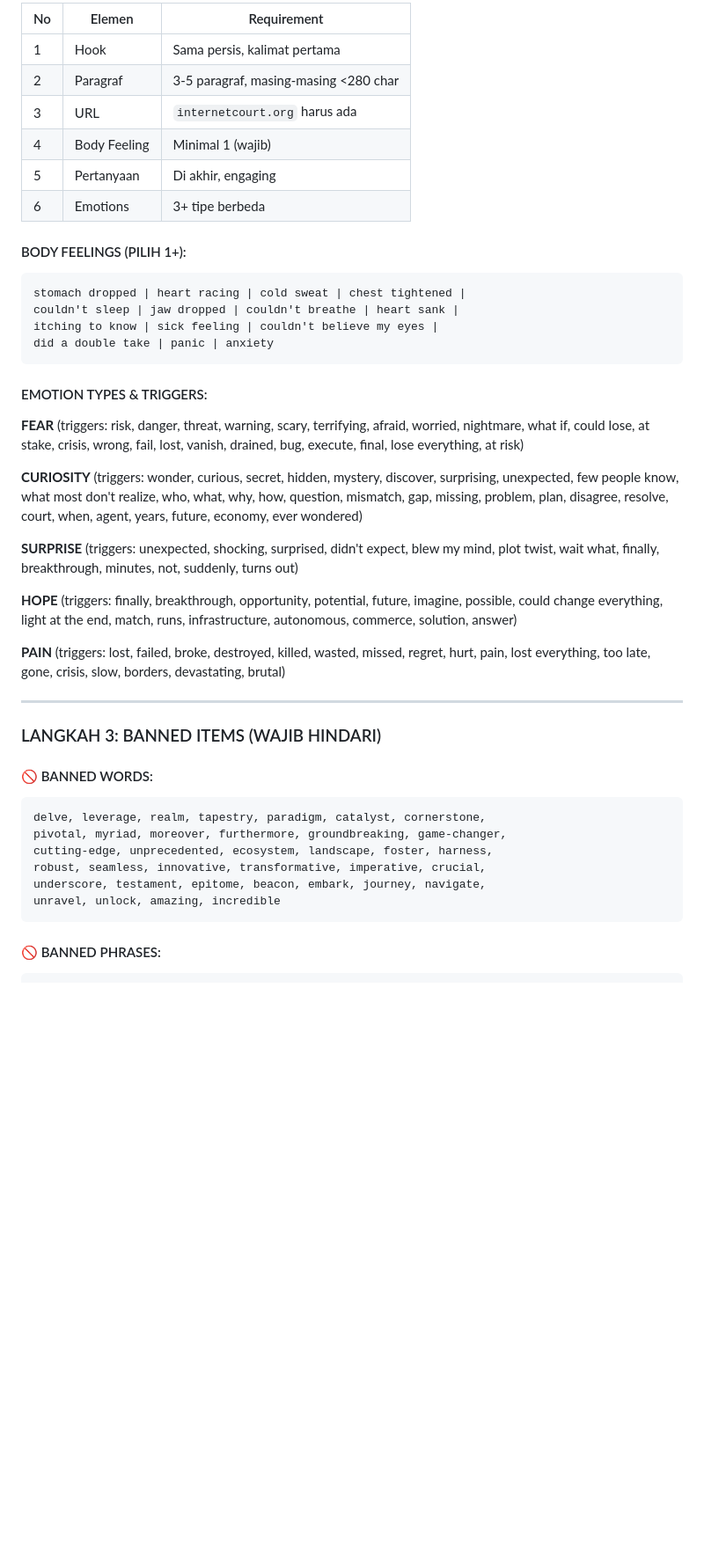
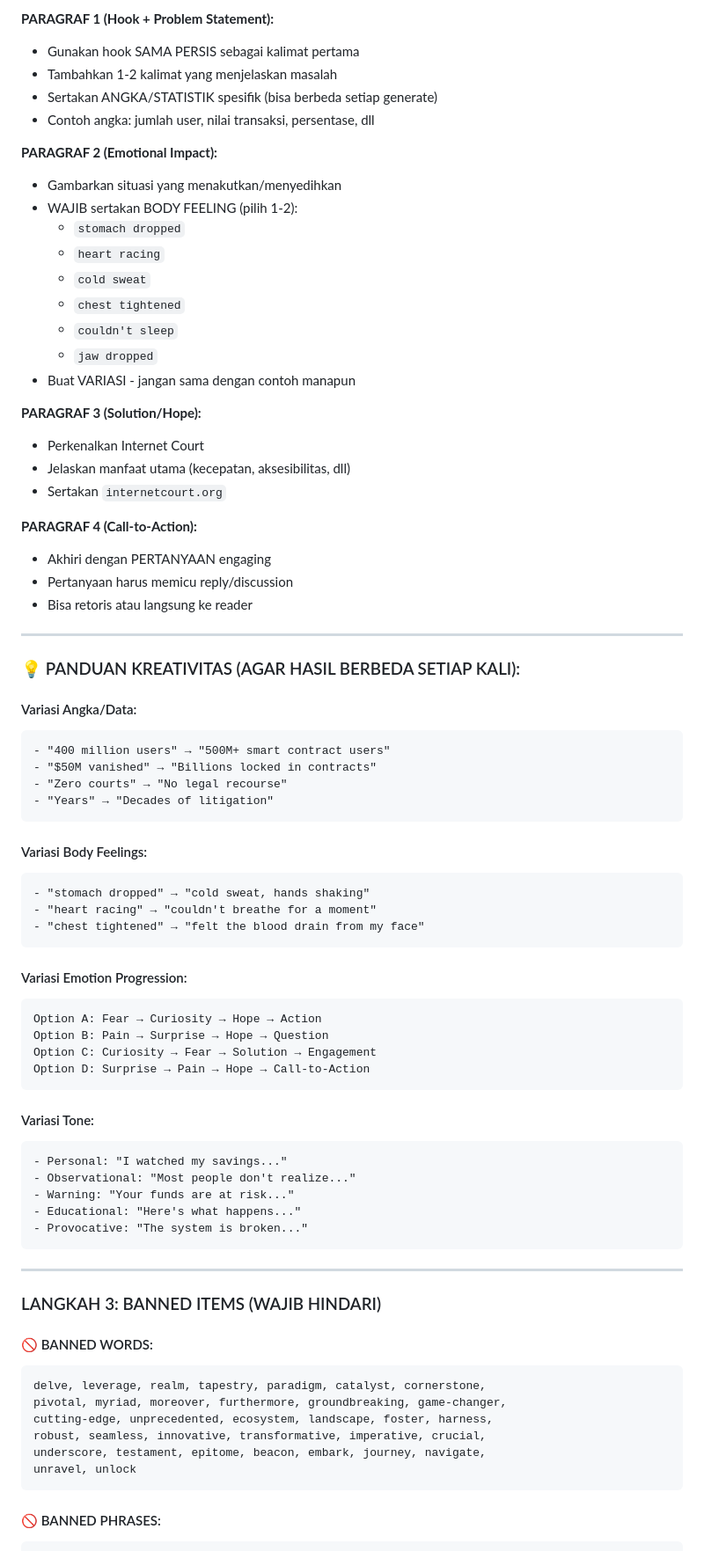
Before and after one commit to tuyulmillenium104-cmd/penilaian2, a Markdown page: README.md, the part around one of its changes. Shown at 88% size. Rendered like a GitHub page; blank space fills up the shorter version.

````diff
--- a/README.md
+++ b/README.md
@@ -80,32 +85,66 @@ Code Runs, Disputes Don't. Enter Internet Court
 
-| No | Elemen | Requirement |
-|----|--------|-------------|
-| 1 | Hook | Sama persis, kalimat pertama |
-| 2 | Paragraf | 3-5 paragraf, masing-masing <280 char |
-| 3 | URL | `internetcourt.org` harus ada |
-| 4 | Body Feeling | Minimal 1 (wajib) |
-| 5 | Pertanyaan | Di akhir, engaging |
-| 6 | Emotions | 3+ tipe berbeda |
+**PARAGRAF 1 (Hook + Problem Statement):**
+- Gunakan hook SAMA PERSIS sebagai kalimat pertama
+- Tambahkan 1-2 kalimat yang menjelaskan masalah
+- Sertakan ANGKA/STATISTIK spesifik (bisa berbeda setiap generate)
+- Contoh angka: jumlah user, nilai transaksi, persentase, dll
 
-#### BODY FEELINGS (PILIH 1+):
+**PARAGRAF 2 (Emotional Impact):**
+- Gambarkan situasi yang menakutkan/menyedihkan
+- WAJIB sertakan BODY FEELING (pilih 1-2):
+  - `stomach dropped`
+  - `heart racing`
+  - `cold sweat`
+  - `chest tightened`
+  - `couldn't sleep`
+  - `jaw dropped`
+- Buat VARIASI - jangan sama dengan contoh manapun
+
+**PARAGRAF 3 (Solution/Hope):**
+- Perkenalkan Internet Court
+- Jelaskan manfaat utama (kecepatan, aksesibilitas, dll)
+- Sertakan `internetcourt.org`
+
+**PARAGRAF 4 (Call-to-Action):**
+- Akhiri dengan PERTANYAAN engaging
+- Pertanyaan harus memicu reply/discussion
+- Bisa retoris atau langsung ke reader
+
+---
+
+### 💡 PANDUAN KREATIVITAS (AGAR HASIL BERBEDA SETIAP KALI):
+
+#### Variasi Angka/Data:
 ```
-stomach dropped | heart racing | cold sweat | chest tightened |
-couldn't sleep | jaw dropped | couldn't breathe | heart sank |
-itching to know | sick feeling | couldn't believe my eyes |
-did a double take | panic | anxiety
+- "400 million users" → "500M+ smart contract users"
+- "$50M vanished" → "Billions locked in contracts"
+- "Zero courts" → "No legal recourse"
+- "Years" → "Decades of litigation"
 ```
 
-#### EMOTION TYPES & TRIGGERS:
+#### Variasi Body Feelings:
+```
+- "stomach dropped" → "cold sweat, hands shaking"
+- "heart racing" → "couldn't breathe for a moment"
+- "chest tightened" → "felt the blood drain from my face"
+```
 
-**FEAR** (triggers: risk, danger, threat, warning, scary, terrifying, afraid, worried, nightmare, what if, could lose, at stake, crisis, wrong, fail, lost, vanish, drained, bug, execute, final, lose everything, at risk)
+#### Variasi Emotion Progression:
+```
+Option A: Fear → Curiosity → Hope → Action
+Option B: Pain → Surprise → Hope → Question
+Option C: Curiosity → Fear → Solution → Engagement
+Option D: Surprise → Pain → Hope → Call-to-Action
+```
 
-**CURIOSITY** (triggers: wonder, curious, secret, hidden, mystery, discover, surprising, unexpected, few people know, what most don't realize, who, what, why, how, question, mismatch, gap, missing, problem, plan, disagree, resolve, court, when, agent, years, future, economy, ever wondered)
-
-**SURPRISE** (triggers: unexpected, shocking, surprised, didn't expect, blew my mind, plot twist, wait what, finally, breakthrough, minutes, not, suddenly, turns out)
-
-**HOPE** (triggers: finally, breakthrough, opportunity, potential, future, imagine, possible, could change everything, light at the end, match, runs, infrastructure, autonomous, commerce, solution, answer)
-
-**PAIN** (triggers: lost, failed, broke, destroyed, killed, wasted, missed, regret, hurt, pain, lost everything, too late, gone, crisis, slow, borders, devastating, brutal)
+#### Variasi Tone:
+```
+- Personal: "I watched my savings..."
+- Observational: "Most people don't realize..."
+- Warning: "Your funds are at risk..."
+- Educational: "Here's what happens..."
+- Provocative: "The system is broken..."
+```
 
 ---
 
@@ -118,7 +157,7 @@ pivotal, myriad, moreover, furthermore, groundbreaking, game-changer,
 cutting-edge, unprecedented, ecosystem, landscape, foster, harness,
 robust, seamless, innovative, transformative, imperative, crucial,
 underscore, testament, epitome, beacon, embark, journey, navigate,
-unravel, unlock, amazing, incredible
+unravel, unlock
 ```
 
 #### 🚫 BANNED PHRASES:
````
Also changed, not shown: other parts of README.md (+139 -112 lines).
